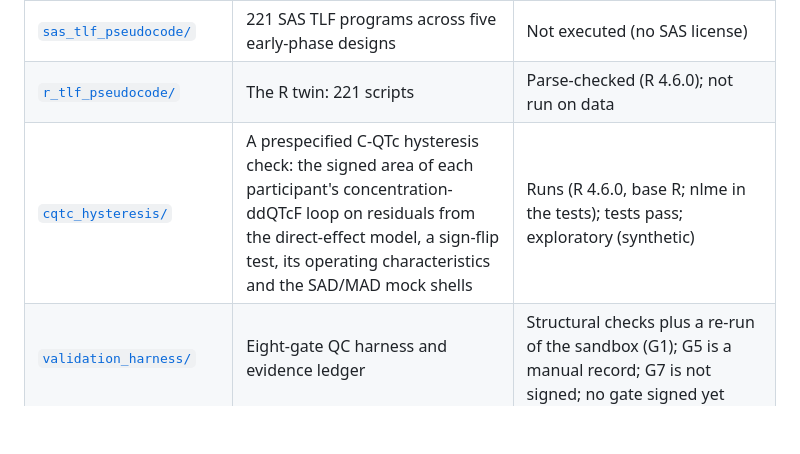
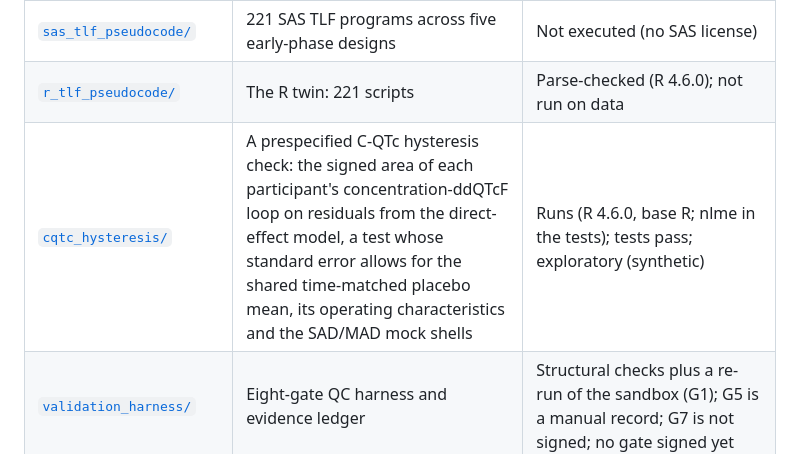
Before and after one commit to patrickiben/biometrics-ai-portfolio, a Markdown page: README.md, the part around the change. GitHub-like rendering; blank space fills up the shorter version.

Commit message:
README: the hysteresis row names the placebo-adjusted test
Replaces "a sign-flip test" in the cqtc_hysteresis inventory row with a
test whose standard error allows for the shared time-matched placebo mean.
Only that row changes.

Co-Authored-By: Claude Opus 5.5 <noreply@anthropic.com>

```diff
--- a/README.md
+++ b/README.md
@@ -37,7 +37,7 @@ worked artifact yet).
 | [`study/`](study/index.html) | Flagship worked example: one synthetic 2x2 bioequivalence study taken from sample size and randomization through the SAP, ADaM (admiral), NCA (PKNCA), the ICH M13A analysis, rtables/tern tables, QC and CSR text | Runs from `study/run_all.R` (R 4.6.0; versions pinned in `study/renv.lock`); QC is same-author re-derivation; define.xml and ADRG not authored |
 | [`sas_tlf_pseudocode/`](sas_tlf_pseudocode/index.html) | 221 SAS TLF programs across five early-phase designs | Not executed (no SAS license) |
 | [`r_tlf_pseudocode/`](r_tlf_pseudocode/index.html) | The R twin: 221 scripts | Parse-checked (R 4.6.0); not run on data |
-| [`cqtc_hysteresis/`](cqtc_hysteresis/index.html) | A prespecified C-QTc hysteresis check: the signed area of each participant's concentration-ddQTcF loop on residuals from the direct-effect model, a sign-flip test, its operating characteristics and the SAD/MAD mock shells | Runs (R 4.6.0, base R; nlme in the tests); tests pass; exploratory (synthetic) |
+| [`cqtc_hysteresis/`](cqtc_hysteresis/index.html) | A prespecified C-QTc hysteresis check: the signed area of each participant's concentration-ddQTcF loop on residuals from the direct-effect model, a test whose standard error allows for the shared time-matched placebo mean, its operating characteristics and the SAD/MAD mock shells | Runs (R 4.6.0, base R; nlme in the tests); tests pass; exploratory (synthetic) |
 | [`validation_harness/`](validation_harness/index.html) | Eight-gate QC harness and evidence ledger | Structural checks plus a re-run of the sandbox (G1); G5 is a manual record; G7 is not signed; no gate signed yet |
 | [`tlf_interpret/`](tlf_interpret/index.html) | Number-grounding check for drafted TLF text | Self-test runs without a model; the language-model step is a stub |
 | [`sasr_onleave_wiki/`](sasr_onleave_wiki/Continuity_Toolkit.html) | Continuity and handoff toolkit, and the coverage playbook | Toolkit runs in the browser; the SAS/R macros are not executed |
```
